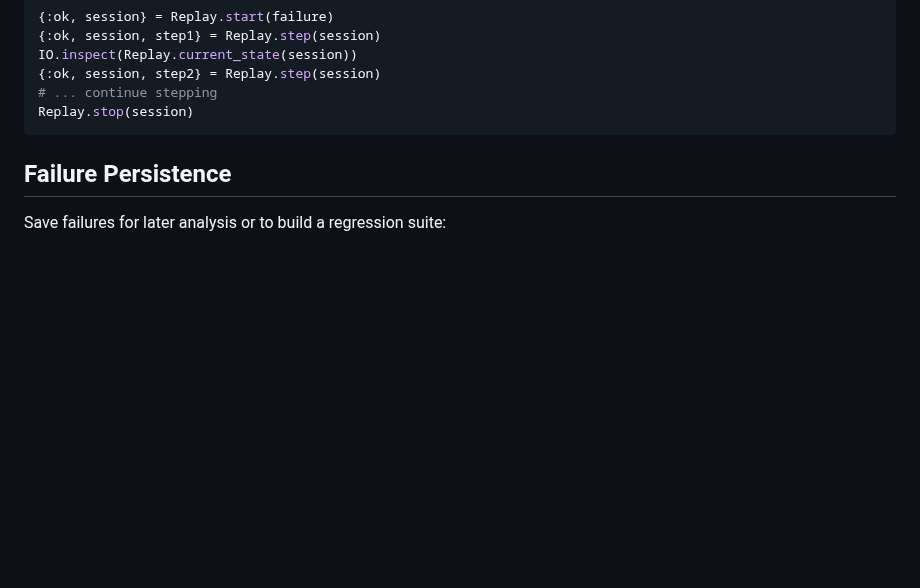
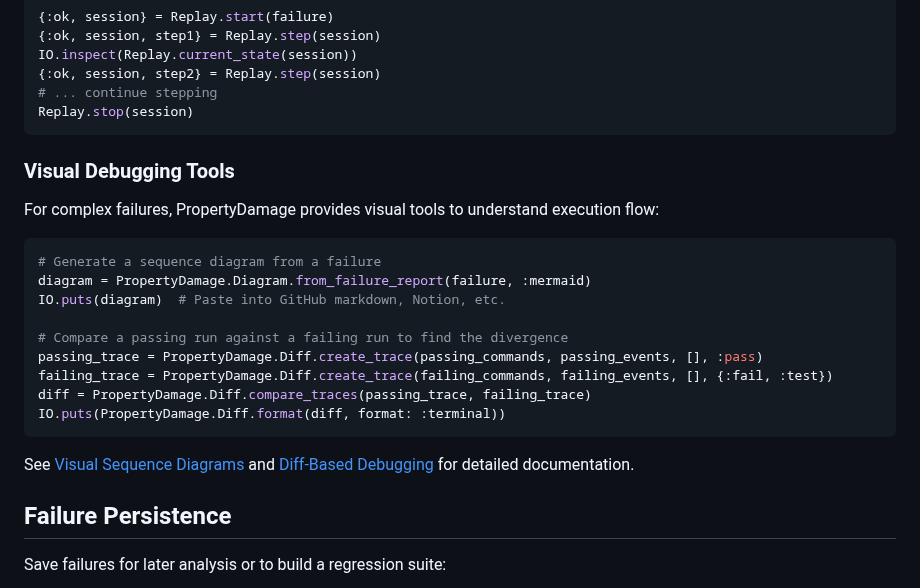
Before and after one commit to property-damage/property_damage, a Markdown page: README.md, the part around the change. Drawn GitHub-style; blank space fills up the shorter version.

Commit message:
docs: add visual debugging tools to debugging workflow section
Reference Diagram and Diff modules in the main "Debugging Failures"
section so users discover these tools as part of the debugging workflow.

````diff
--- a/README.md
+++ b/README.md
@@ -241,6 +241,24 @@ IO.inspect(Replay.current_state(session))
 # ... continue stepping
 Replay.stop(session)
 ```
+
+### Visual Debugging Tools
+
+For complex failures, PropertyDamage provides visual tools to understand execution flow:
+
+```elixir
+# Generate a sequence diagram from a failure
+diagram = PropertyDamage.Diagram.from_failure_report(failure, :mermaid)
+IO.puts(diagram)  # Paste into GitHub markdown, Notion, etc.
+
+# Compare a passing run against a failing run to find the divergence
+passing_trace = PropertyDamage.Diff.create_trace(passing_commands, passing_events, [], :pass)
+failing_trace = PropertyDamage.Diff.create_trace(failing_commands, failing_events, [], {:fail, :test})
+diff = PropertyDamage.Diff.compare_traces(passing_trace, failing_trace)
+IO.puts(PropertyDamage.Diff.format(diff, format: :terminal))
+```
+
+See [Visual Sequence Diagrams](#visual-sequence-diagrams) and [Diff-Based Debugging](#diff-based-debugging) for detailed documentation.
 
 ## Failure Persistence
 
````
